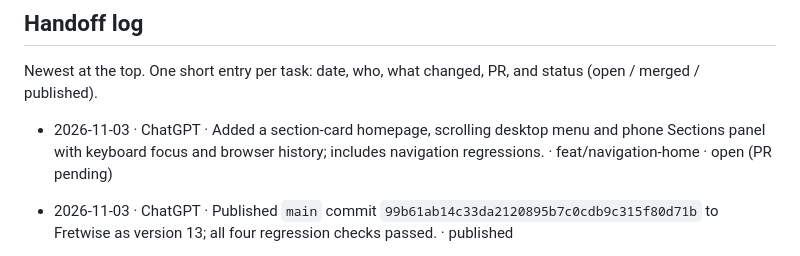
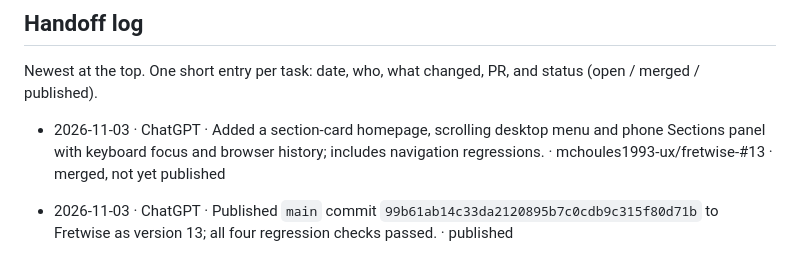
Before and after one commit to mchoules1993-ux/fretwise-, a Markdown page: AGENTS.md, the part around the change. Drawn GitHub-style.

Commit message:
Record merged navigation redesign and completed checks

```diff
--- a/AGENTS.md
+++ b/AGENTS.md
@@ -74,7 +74,7 @@ After publishing, add a line to the handoff log saying which commit went live.
 Newest at the top. One short entry per task: date, who, what changed,
 PR, and status (open / merged / published).
 
-- 2026-11-03 · ChatGPT · Added a section-card homepage, scrolling desktop menu and phone Sections panel with keyboard focus and browser history; includes navigation regressions. · feat/navigation-home · open (PR pending)
+- 2026-11-03 · ChatGPT · Added a section-card homepage, scrolling desktop menu and phone Sections panel with keyboard focus and browser history; includes navigation regressions. · mchoules1993-ux/fretwise-#13 · merged, not yet published
 
 - 2026-11-03 · ChatGPT · Published `main` commit `99b61ab14c33da2120895b7c0cdb9c315f80d71b` to Fretwise as version 13; all four regression checks passed. · published
 - 2026-11-03 · Owner · Published `main` commit `38307bea96aa39ae2966552af3a54e69a304d293` (includes “Fretwise listens”) to the live site. Recorded by Claude from the owner’s report. · published
```
Also changed, not shown: 1 other file.
